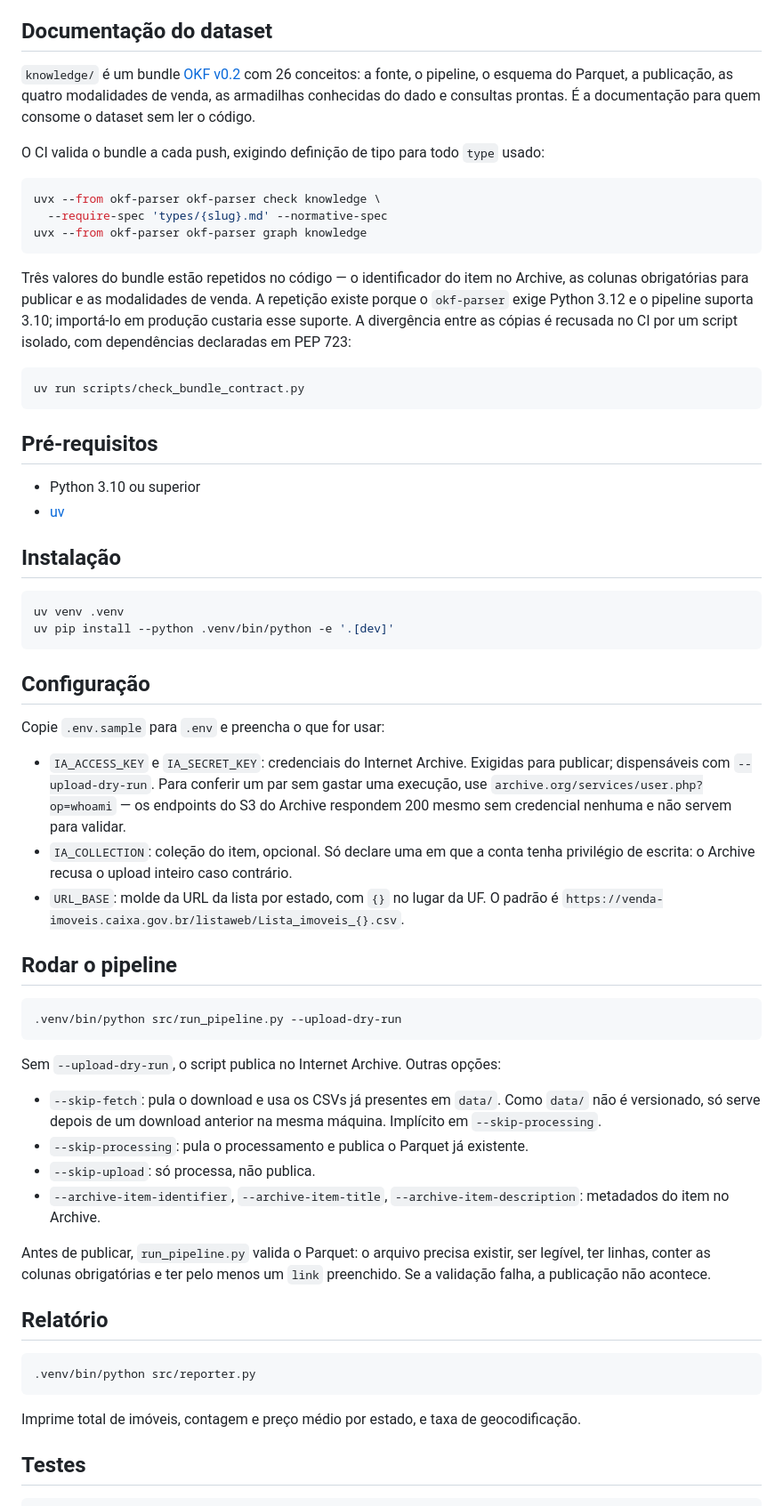
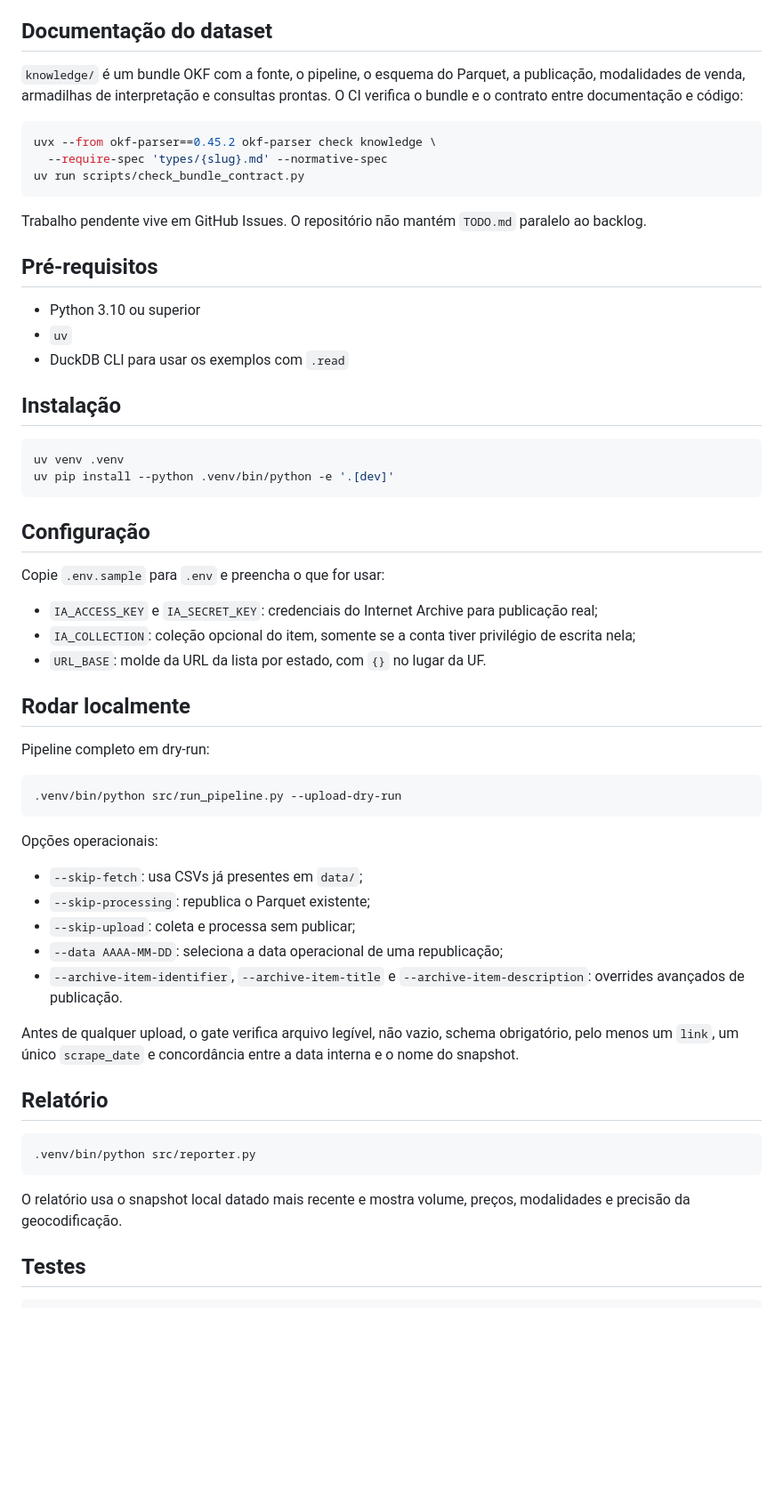
Before and after one commit to franklinbaldo/caixaaberta, a Markdown page: README.md, the part around one of its changes. Shown at 89% size. Rendered like a GitHub page; blank space fills up the shorter version.

Commit message:
docs: simplificar a consulta nacional e histórica (#64)

````diff
--- a/README.md
+++ b/README.md
@@ -52,35 +98,24 @@ Archive; o repositório guarda código.
 
 ## Documentação do dataset
 
-`knowledge/` é um bundle [OKF v0.2](https://github.com/GoogleCloudPlatform/knowledge-catalog/blob/main/okf/SPEC.md)
-com 26 conceitos: a fonte, o pipeline, o esquema do Parquet, a publicação, as
-quatro modalidades de venda, as armadilhas conhecidas do dado e consultas
-prontas. É a documentação para quem consome o dataset sem ler o código.
-
-O CI valida o bundle a cada push, exigindo definição de tipo para todo `type`
-usado:
+`knowledge/` é um bundle OKF com a fonte, o pipeline, o esquema do Parquet, a
+publicação, modalidades de venda, armadilhas de interpretação e consultas
+prontas. O CI verifica o bundle e o contrato entre documentação e código:
 
 ```bash
-uvx --from okf-parser okf-parser check knowledge \
+uvx --from okf-parser==0.45.2 okf-parser check knowledge \
   --require-spec 'types/{slug}.md' --normative-spec
-uvx --from okf-parser okf-parser graph knowledge
+uv run scripts/check_bundle_contract.py
 ```
 
-Três valores do bundle estão repetidos no código — o identificador do item no
-Archive, as colunas obrigatórias para publicar e as modalidades de venda. A
-repetição existe porque o `okf-parser` exige Python 3.12 e o pipeline suporta
-3.10; importá-lo em produção custaria esse suporte. A divergência entre as
-cópias é recusada no CI por um script isolado, com dependências declaradas em
-PEP 723:
-
-```bash
-uv run scripts/check_bundle_contract.py
-```
+Trabalho pendente vive em GitHub Issues. O repositório não mantém `TODO.md`
+paralelo ao backlog.
 
 ## Pré-requisitos
 
 - Python 3.10 ou superior
-- [uv](https://github.com/astral-sh/uv)
+- `uv`
+- DuckDB CLI para usar os exemplos com `.read`
 
 ## Instalação
 
@@ -93,36 +128,32 @@ uv pip install --python .venv/bin/python -e '.[dev]'
 
 Copie `.env.sample` para `.env` e preencha o que for usar:
 
-- `IA_ACCESS_KEY` e `IA_SECRET_KEY`: credenciais do Internet Archive. Exigidas
-  para publicar; dispensáveis com `--upload-dry-run`. Para conferir um par sem
-  gastar uma execução, use `archive.org/services/user.php?op=whoami` — os
-  endpoints do S3 do Archive respondem 200 mesmo sem credencial nenhuma e não
-  servem para validar.
-- `IA_COLLECTION`: coleção do item, opcional. Só declare uma em que a conta
-  tenha privilégio de escrita: o Archive recusa o upload inteiro caso
-  contrário.
-- `URL_BASE`: molde da URL da lista por estado, com `{}` no lugar da UF. O
-  padrão é `https://venda-imoveis.caixa.gov.br/listaweb/Lista_imoveis_{}.csv`.
+- `IA_ACCESS_KEY` e `IA_SECRET_KEY`: credenciais do Internet Archive para
+  publicação real;
+- `IA_COLLECTION`: coleção opcional do item, somente se a conta tiver
+  privilégio de escrita nela;
+- `URL_BASE`: molde da URL da lista por estado, com `{}` no lugar da UF.
 
-## Rodar o pipeline
+## Rodar localmente
+
+Pipeline completo em dry-run:
 
 ```bash
 .venv/bin/python src/run_pipeline.py --upload-dry-run
 ```
 
-Sem `--upload-dry-run`, o script publica no Internet Archive. Outras opções:
+Opções operacionais:
 
-- `--skip-fetch`: pula o download e usa os CSVs já presentes em `data/`. Como
-  `data/` não é versionado, só serve depois de um download anterior na mesma
-  máquina. Implícito em `--skip-processing`.
-- `--skip-processing`: pula o processamento e publica o Parquet já existente.
-- `--skip-upload`: só processa, não publica.
-- `--archive-item-identifier`, `--archive-item-title`,
-  `--archive-item-description`: metadados do item no Archive.
+- `--skip-fetch`: usa CSVs já presentes em `data/`;
+- `--skip-processing`: republica o Parquet existente;
+- `--skip-upload`: coleta e processa sem publicar;
+- `--data AAAA-MM-DD`: seleciona a data operacional de uma republicação;
+- `--archive-item-identifier`, `--archive-item-title` e
+  `--archive-item-description`: overrides avançados de publicação.
 
-Antes de publicar, `run_pipeline.py` valida o Parquet: o arquivo precisa
-existir, ser legível, ter linhas, conter as colunas obrigatórias e ter pelo
-menos um `link` preenchido. Se a validação falha, a publicação não acontece.
+Antes de qualquer upload, o gate verifica arquivo legível, não vazio, schema
+obrigatório, pelo menos um `link`, um único `scrape_date` e concordância entre
+a data interna e o nome do snapshot.
 
 ## Relatório
 
@@ -130,8 +161,8 @@ menos um `link` preenchido. Se a validação falha, a publicação não acontece
 .venv/bin/python src/reporter.py
 ```
 
-Imprime total de imóveis, contagem e preço médio por estado, e taxa de
-geocodificação.
+O relatório usa o snapshot local datado mais recente e mostra volume, preços,
+modalidades e precisão da geocodificação.
 
 ## Testes
 
````
Also changed, not shown: other parts of README.md (+88 -41 lines), 1 other file.
